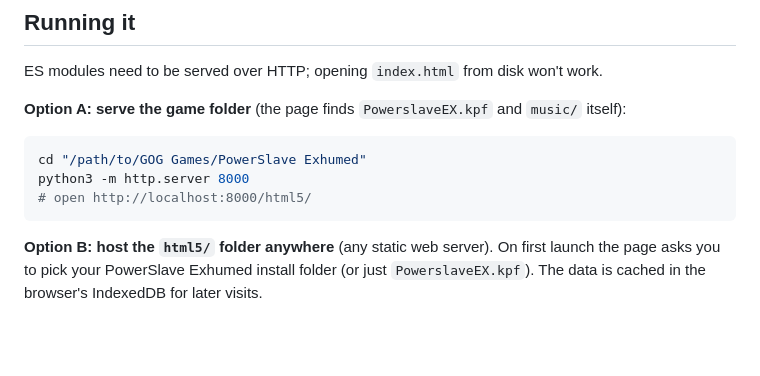
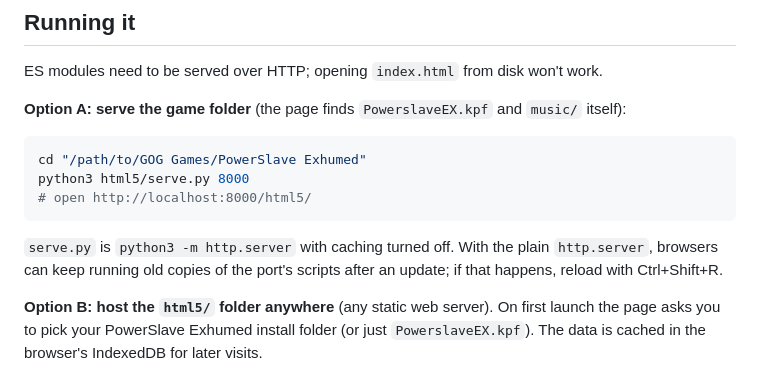
Before and after one commit to nlmccann1991/PowerSlave-Exhumed-HTML5-Port, a Markdown page: README.md, the part around the change. Drawn GitHub-style; blank space fills up the shorter version.

Commit message:
Modify README to use serve.py for serving game
Updated instructions for serving the game folder using serve.py instead of http.server.

````diff
--- a/README.md
+++ b/README.md
@@ -15,9 +15,13 @@ ES modules need to be served over HTTP; opening `index.html` from disk won't wor
 
 ```sh
 cd "/path/to/GOG Games/PowerSlave Exhumed"
-python3 -m http.server 8000
+python3 html5/serve.py 8000
 # open http://localhost:8000/html5/
 ```
+
+`serve.py` is `python3 -m http.server` with caching turned off. With the plain
+`http.server`, browsers can keep running old copies of the port's scripts after an
+update; if that happens, reload with Ctrl+Shift+R.
 
 **Option B: host the `html5/` folder anywhere** (any static web server). On first
 launch the page asks you to pick your PowerSlave Exhumed install folder (or just
````
